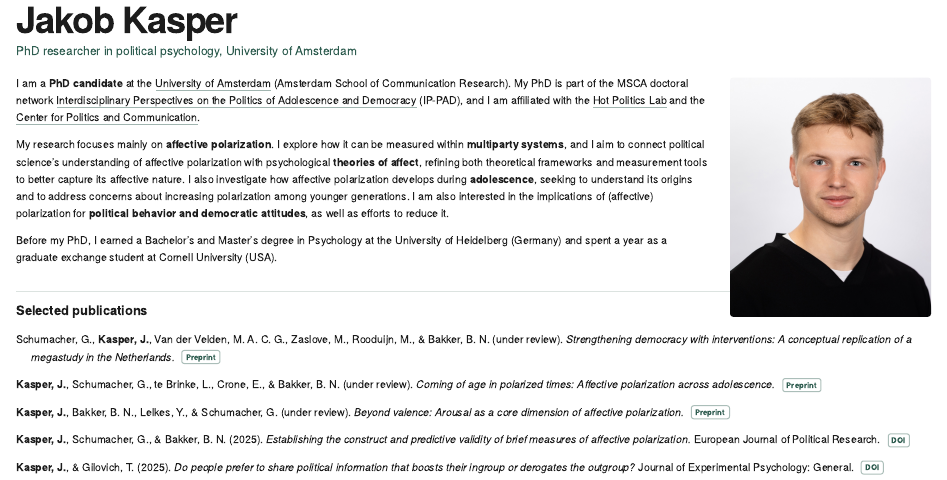
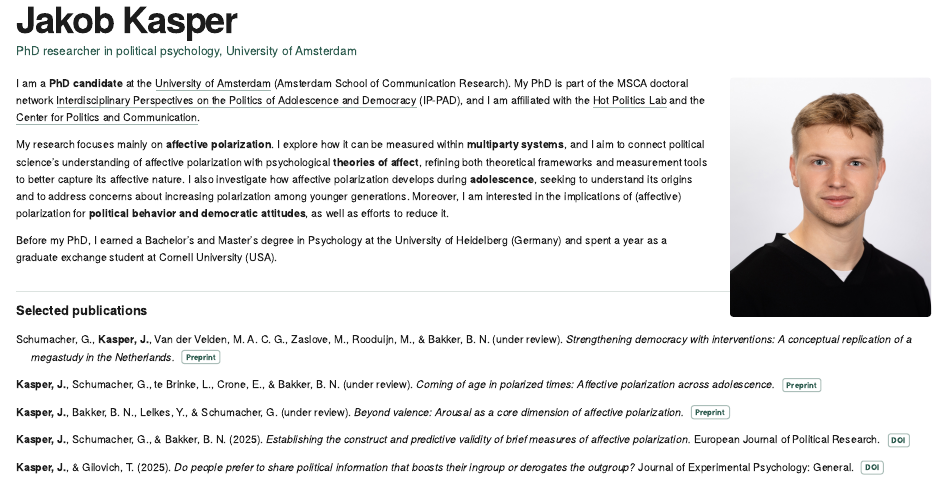
Before and after one commit to Jakob-Kasper/jakob-kasper-website, a Quarto document (index.qmd): the page in a window 1100 px wide, from its top. Rendered offline with R 4.5, knitr and Pandoc in place of Quarto, with nearby package versions.

Commit message:
spelling

```diff
--- a/index.qmd
+++ b/index.qmd
@@ -13,7 +13,7 @@ pagetitle: "Jakob Kasper"
 
 I am a **PhD candidate** at the [University of Amsterdam](https://www.uva.nl/profiel/k/a/j.kasper/j.kasper.html) (Amsterdam School of Communication Research). My PhD is part of the MSCA doctoral network [Interdisciplinary Perspectives on the Politics of Adolescence and Democracy](https://www.ippad.eu/) (IP-PAD), and I am affiliated with the [Hot Politics Lab](https://www.hotpolitics.eu/) and the [Center for Politics and Communication](https://www.polcomm.org/about-2/).
 
-My research focuses mainly on **affective polarization**. I explore how it can be measured within **multiparty systems**, and I aim to connect political science's understanding of affective polarization with psychological **theories of affect**, refining both theoretical frameworks and measurement tools to better capture its affective nature. I also investigate how affective polarization develops during **adolescence**, seeking to understand its origins and to address concerns about increasing polarization among younger generations. I am also interested in the implications of (affective) polarization for **political behavior and democratic attitudes**, as well as efforts to reduce it.
+My research focuses mainly on **affective polarization**. I explore how it can be measured within **multiparty systems**, and I aim to connect political science's understanding of affective polarization with psychological **theories of affect**, refining both theoretical frameworks and measurement tools to better capture its affective nature. I also investigate how affective polarization develops during **adolescence**, seeking to understand its origins and to address concerns about increasing polarization among younger generations. Moreover, I am interested in the implications of (affective) polarization for **political behavior and democratic attitudes**, as well as efforts to reduce it.
 
 Before my PhD, I earned a Bachelor's and Master's degree in Psychology at the University of Heidelberg (Germany) and spent a year as a graduate exchange student at Cornell University (USA).
 
```
Also changed, not shown: 1 other file.
